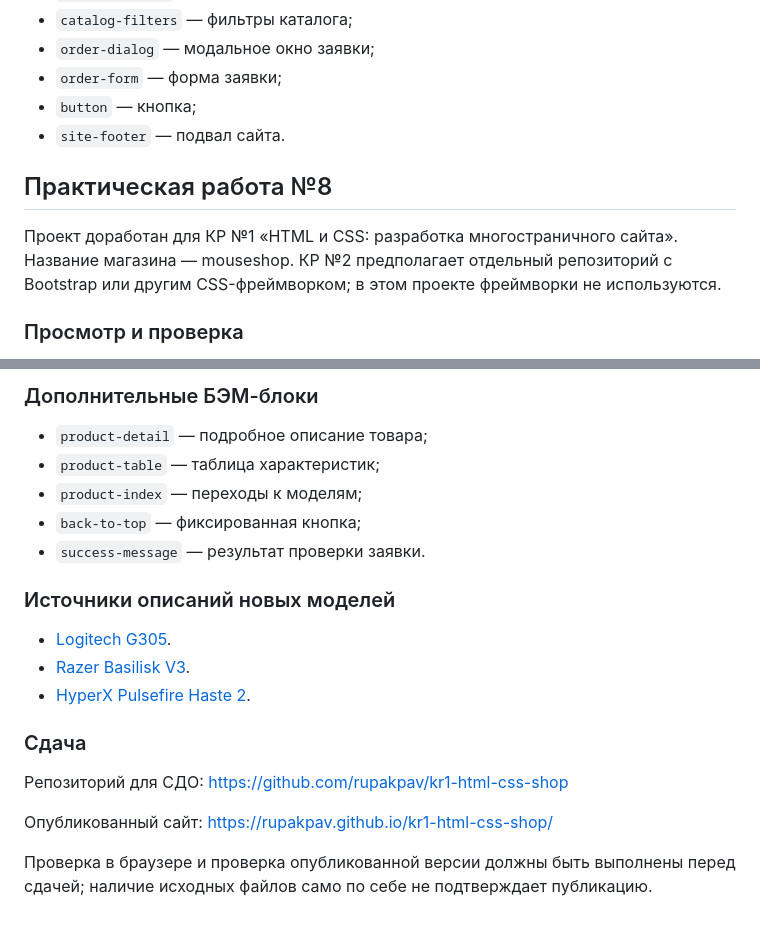
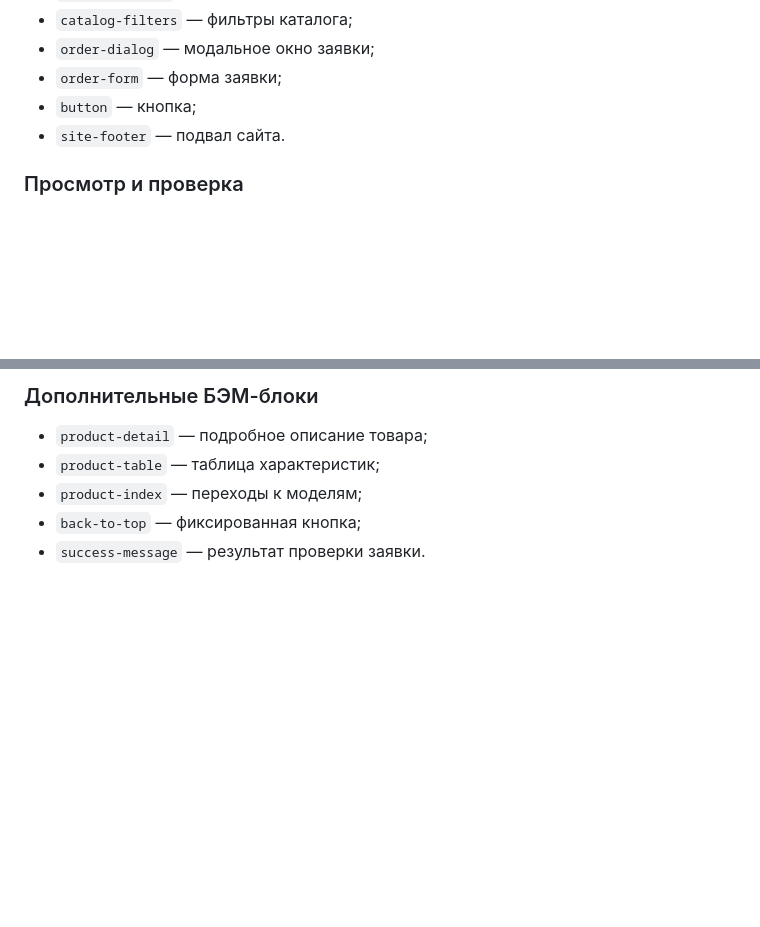
Before and after one commit to rupakpav/kr1-html-css-shop, a Markdown page: README.md, 2 parts joined by grey strips. Drawn GitHub-style; blank space fills up the shorter version.

Commit message:
docs: update project README

```diff
--- a/README.md
+++ b/README.md
@@ -117,12 +117,6 @@ GitHub Pages: https://rupakpav.github.io/kr1-html-css-shop/
 - `button` — кнопка;
 - `site-footer` — подвал сайта.
 
-## Практическая работа №8
-
-Проект доработан для КР №1 «HTML и CSS: разработка многостраничного сайта».
-Название магазина — mouseshop. КР №2 предполагает отдельный репозиторий
-с Bootstrap или другим CSS-фреймворком; в этом проекте фреймворки не используются.
-
 ### Просмотр и проверка
 
 Откройте `index.html` в браузере или запустите в папке проекта
@@ -160,18 +154,3 @@ GitHub Pages: https://rupakpav.github.io/kr1-html-css-shop/
 - `product-index` — переходы к моделям;
 - `back-to-top` — фиксированная кнопка;
 - `success-message` — результат проверки заявки.
-
-### Источники описаний новых моделей
-
-- [Logitech G305](https://www.logitechg.com/en-us/shop/p/g305-lightspeed-wireless-gaming-mouse).
-- [Razer Basilisk V3](https://www.razer.com/newsroom/product-news/the-new-razer-basilisk-v3-everything-a-gamer-wants-in-a-customizable-gaming-mouse).
-- [HyperX Pulsefire Haste 2](https://uk.hyperx.com/products/hyperx-pulsefire-haste-2-gaming-mouse).
-
-### Сдача
-
-Репозиторий для СДО: https://github.com/rupakpav/kr1-html-css-shop
-
-Опубликованный сайт: https://rupakpav.github.io/kr1-html-css-shop/
-
-Проверка в браузере и проверка опубликованной версии должны быть выполнены
-перед сдачей; наличие исходных файлов само по себе не подтверждает публикацию.
```
